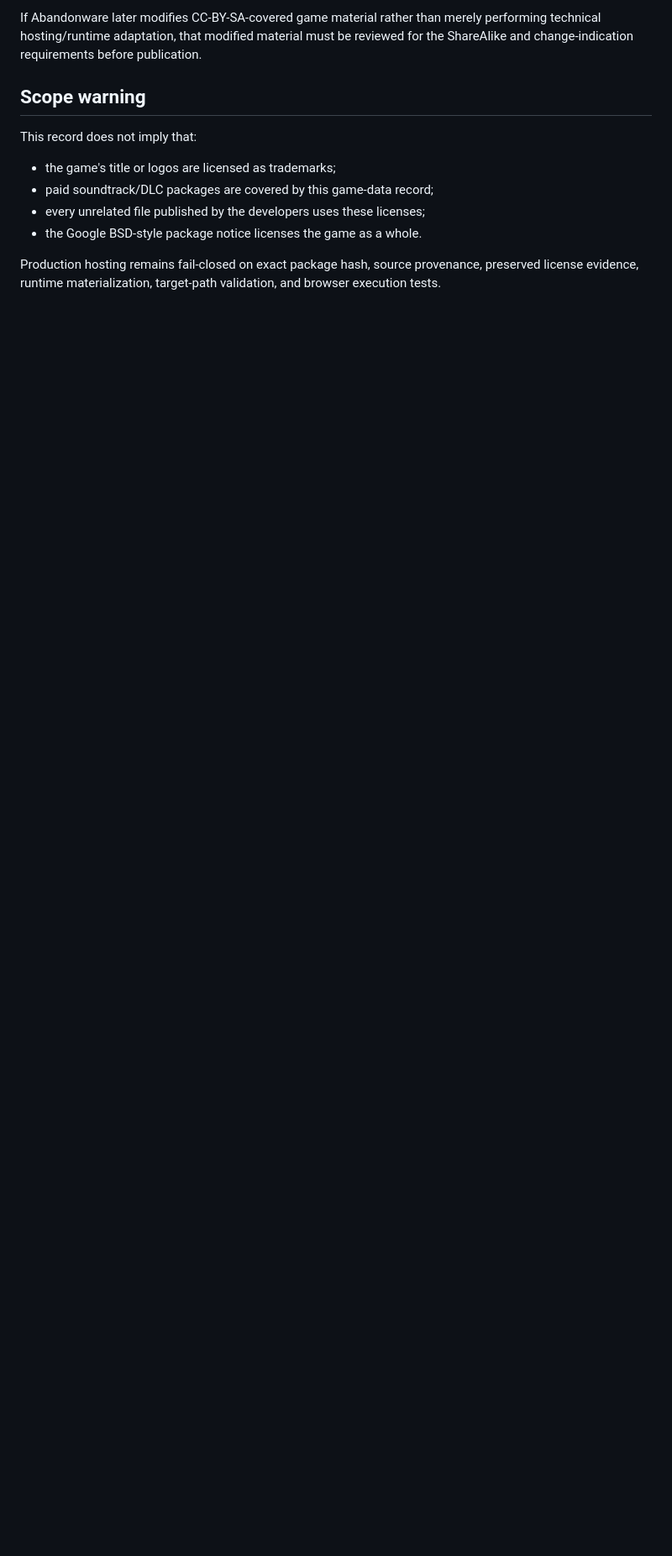
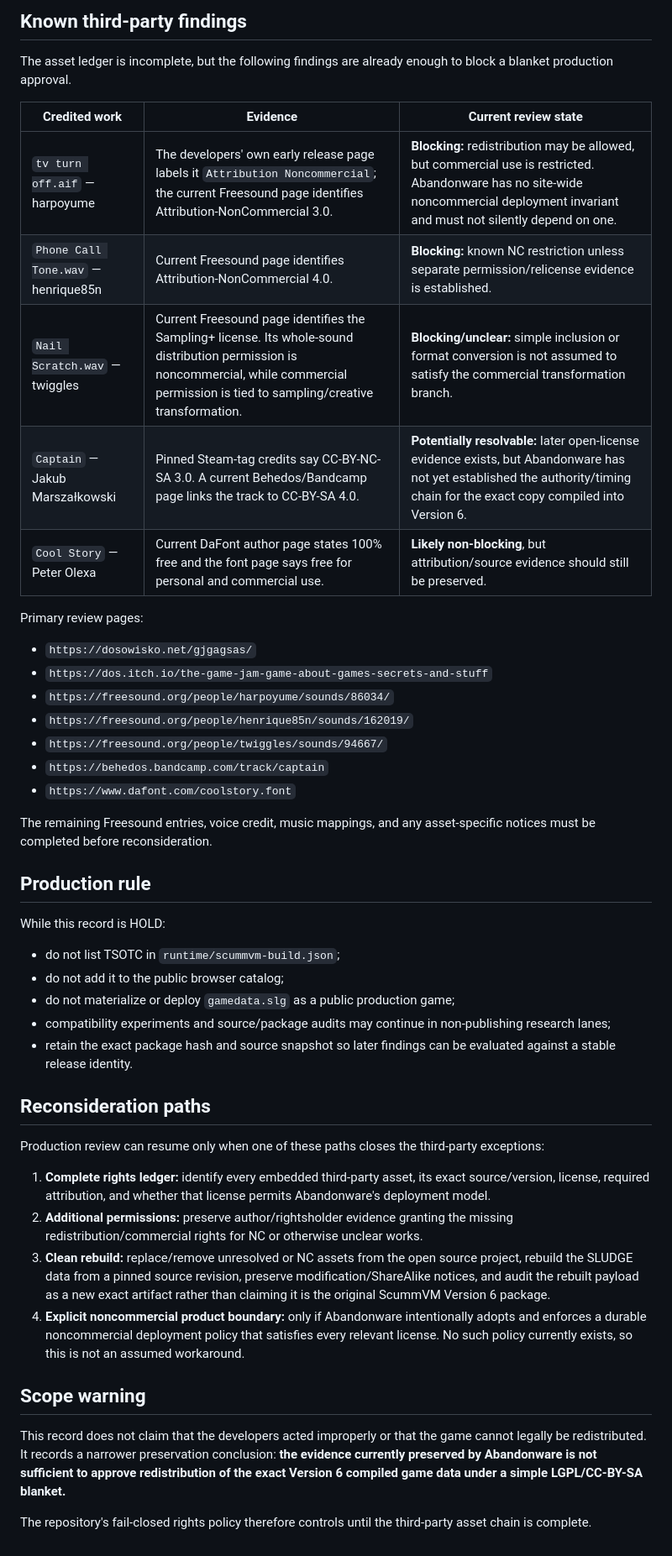
Before and after one commit to Kodaxadev/Abandonware, a Markdown page: docs/rights/the-secret-of-tremendous-corporation.md, the part around one of its changes. Shown at 84% size. Rendered like a GitHub page; blank space fills up the shorter version.

Commit message:
rights: document Tremendous third-party asset hold

```diff
--- a/docs/rights/the-secret-of-tremendous-corporation.md
+++ b/docs/rights/the-secret-of-tremendous-corporation.md
@@ -86,13 +78,49 @@ Abandonware distributes the game data unmodified from the exact hash-pinned Scum
 
-If Abandonware later modifies CC-BY-SA-covered game material rather than merely performing technical hosting/runtime adaptation, that modified material must be reviewed for the ShareAlike and change-indication requirements before publication.
+## Known third-party findings
+
+The asset ledger is incomplete, but the following findings are already enough to block a blanket production approval.
+
+| Credited work | Evidence | Current review state |
+| --- | --- | --- |
+| `tv turn off.aif` — harpoyume | The developers' own early release page labels it `Attribution Noncommercial`; the current Freesound page identifies Attribution-NonCommercial 3.0. | **Blocking:** redistribution may be allowed, but commercial use is restricted. Abandonware has no site-wide noncommercial deployment invariant and must not silently depend on one. |
+| `Phone Call Tone.wav` — henrique85n | Current Freesound page identifies Attribution-NonCommercial 4.0. | **Blocking:** known NC restriction unless separate permission/relicense evidence is established. |
+| `Nail Scratch.wav` — twiggles | Current Freesound page identifies the Sampling+ license. Its whole-sound distribution permission is noncommercial, while commercial permission is tied to sampling/creative transformation. | **Blocking/unclear:** simple inclusion or format conversion is not assumed to satisfy the commercial transformation branch. |
+| `Captain` — Jakub Marszałkowski | Pinned Steam-tag credits say CC-BY-NC-SA 3.0. A current Behedos/Bandcamp page links the track to CC-BY-SA 4.0. | **Potentially resolvable:** later open-license evidence exists, but Abandonware has not yet established the authority/timing chain for the exact copy compiled into Version 6. |
+| `Cool Story` — Peter Olexa | Current DaFont author page states 100% free and the font page says free for personal and commercial use. | **Likely non-blocking**, but attribution/source evidence should still be preserved. |
+
+Primary review pages:
+
+- `https://dosowisko.net/gjgagsas/`
+- `https://dos.itch.io/the-game-jam-game-about-games-secrets-and-stuff`
+- `https://freesound.org/people/harpoyume/sounds/86034/`
+- `https://freesound.org/people/henrique85n/sounds/162019/`
+- `https://freesound.org/people/twiggles/sounds/94667/`
+- `https://behedos.bandcamp.com/track/captain`
+- `https://www.dafont.com/coolstory.font`
+
+The remaining Freesound entries, voice credit, music mappings, and any asset-specific notices must be completed before reconsideration.
+
+## Production rule
+
+While this record is HOLD:
+
+- do not list TSOTC in `runtime/scummvm-build.json`;
+- do not add it to the public browser catalog;
+- do not materialize or deploy `gamedata.slg` as a public production game;
+- compatibility experiments and source/package audits may continue in non-publishing research lanes;
+- retain the exact package hash and source snapshot so later findings can be evaluated against a stable release identity.
+
+## Reconsideration paths
+
+Production review can resume only when one of these paths closes the third-party exceptions:
+
+1. **Complete rights ledger:** identify every embedded third-party asset, its exact source/version, license, required attribution, and whether that license permits Abandonware's deployment model.
+2. **Additional permissions:** preserve author/rightsholder evidence granting the missing redistribution/commercial rights for NC or otherwise unclear works.
+3. **Clean rebuild:** replace/remove unresolved or NC assets from the open source project, rebuild the SLUDGE data from a pinned source revision, preserve modification/ShareAlike notices, and audit the rebuilt payload as a new exact artifact rather than claiming it is the original ScummVM Version 6 package.
+4. **Explicit noncommercial product boundary:** only if Abandonware intentionally adopts and enforces a durable noncommercial deployment policy that satisfies every relevant license. No such policy currently exists, so this is not an assumed workaround.
 
 ## Scope warning
 
-This record does not imply that:
+This record does not claim that the developers acted improperly or that the game cannot legally be redistributed. It records a narrower preservation conclusion: **the evidence currently preserved by Abandonware is not sufficient to approve redistribution of the exact Version 6 compiled game data under a simple LGPL/CC-BY-SA blanket.**
 
-- the game's title or logos are licensed as trademarks;
-- paid soundtrack/DLC packages are covered by this game-data record;
-- every unrelated file published by the developers uses these licenses;
-- the Google BSD-style package notice licenses the game as a whole.
-
-Production hosting remains fail-closed on exact package hash, source provenance, preserved license evidence, runtime materialization, target-path validation, and browser execution tests.
+The repository's fail-closed rights policy therefore controls until the third-party asset chain is complete.
```
Also changed, not shown: other parts of docs/rights/the-secret-of-tremendous-corporation.md (+26 -34 lines).
